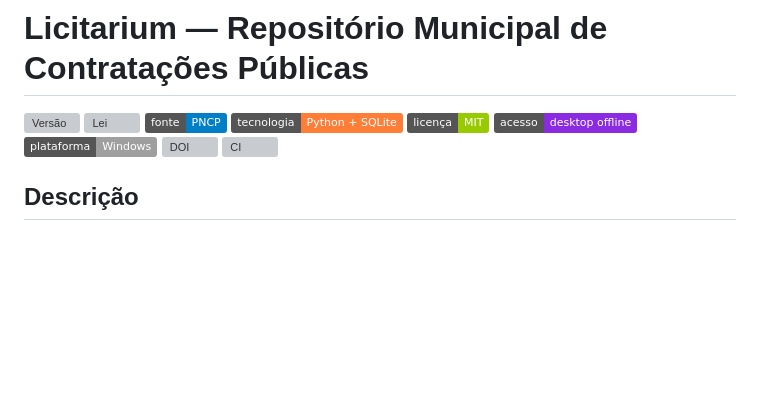
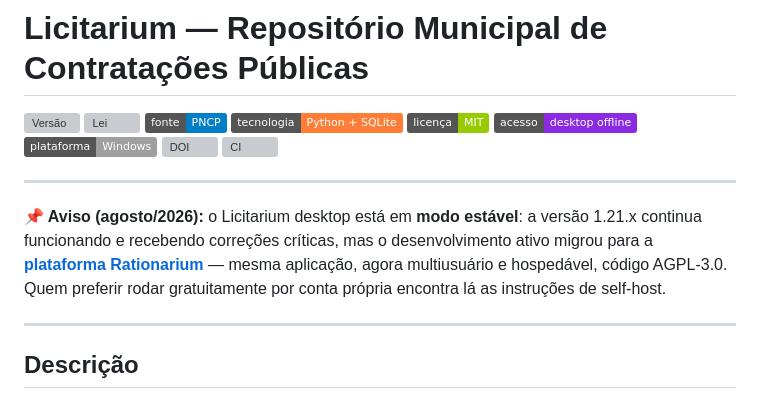
Before and after one commit to devtulio/licitarium, a Markdown page: README.md, the part around the change. GitHub-like rendering; badges without logos; blank space fills up the shorter version; grey boxes are pictures that could not be loaded.

Commit message:
docs: aviso de modo estável — desenvolvimento ativo migrou para o Rationarium
Co-Authored-By: Claude Fable 5 <noreply@anthropic.com>

```diff
--- a/README.md
+++ b/README.md
@@ -3,6 +3,17 @@
 # Licitarium — Repositório Municipal de Contratações Públicas
 
 ![Versão](https://img.shields.io/github/v/release/devtulio/licitarium?label=vers%C3%A3o&color=blue) ![Lei](https://img.shields.io/badge/Lei-14.133%2F2021-green) ![Fonte](https://img.shields.io/badge/fonte-PNCP-informational) ![Tecnologia](https://img.shields.io/badge/tecnologia-Python%20%2B%20SQLite-orange) ![Licença](https://img.shields.io/badge/licença-MIT-green) ![Acesso](https://img.shields.io/badge/acesso-desktop%20offline-blueviolet) ![Plataforma](https://img.shields.io/badge/plataforma-Windows-lightgrey) [![DOI](https://img.shields.io/badge/DOI-10.5281%2Fzenodo.21682535-1682D4)](https://doi.org/10.5281/zenodo.21682535) [![CI](https://github.com/devtulio/licitarium/actions/workflows/ci.yml/badge.svg)](https://github.com/devtulio/licitarium/actions/workflows/ci.yml)
+
+---
+
+**📌 Aviso (agosto/2026):** o Licitarium desktop está em **modo estável**: a
+versão 1.21.x continua funcionando e recebendo correções críticas, mas o
+desenvolvimento ativo migrou para a
+**[plataforma Rationarium](https://github.com/devtulio/rationarium)** — mesma
+aplicação, agora multiusuário e hospedável, código AGPL-3.0. Quem preferir
+rodar gratuitamente por conta própria encontra lá as instruções de self-host.
+
+---
 
 ## Descrição
 
```
